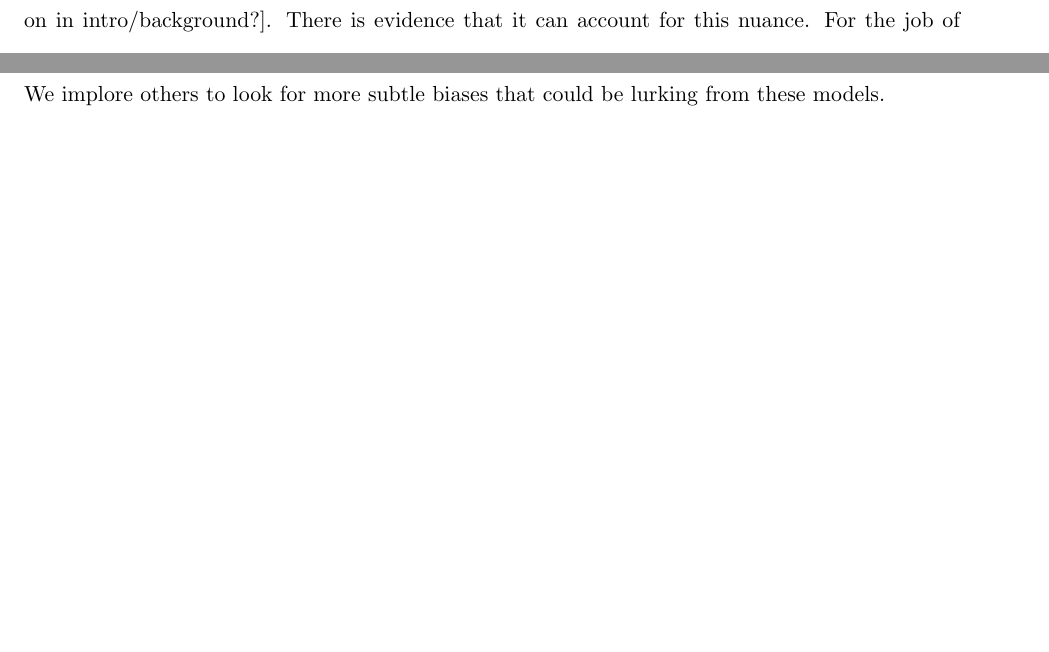
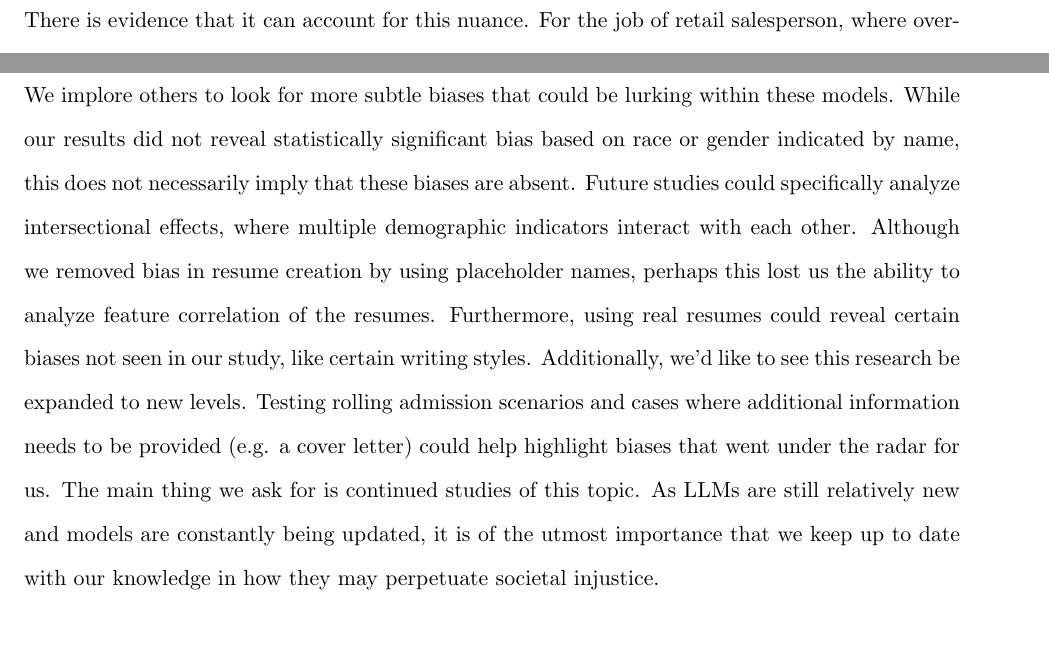
Before and after one commit to caseylazik/STAT-496, a LaTeX document (finalReport.tex): two parts of pages 13 and 17 of 20 before the commit and two parts of pages 13 and 18 of 20 after it, joined at a grey line, cut so that both start at the same text, the shorter picture padded with empty space. Compiled offline with pdfLaTeX.

Commit message:
Removed some comments and finished future work

```diff
--- a/finalReport.tex
+++ b/finalReport.tex
@@ -304,7 +304,7 @@ mean_score_by_job_and_college.png}
 
 
 \FloatBarrier
-One specific area we wanted to study how well AI can account for the concept of over-qualification[touch on in intro/background?]. There is evidence that it can account for this nuance. For the job of retail salesperson, where over-qualification is a factor, bachelor's degree holders actually achieved the highest mean recommendation score of 1.389, compared to master's score of just 0.951 in the basic prompt. This gap reduced with the experience required prompt, but a Bachelor's degree was still slightly advantageous. Mean scores can be seen in Figure \ref{fig:mean_score_by_job_and_degree}.
+One specific area we wanted to study how well AI can account for the concept of over-qualification. There is evidence that it can account for this nuance. For the job of retail salesperson, where over-qualification is a factor, bachelor's degree holders actually achieved the highest mean recommendation score of 1.389, compared to master's score of just 0.951 in the basic prompt. This gap reduced with the experience required prompt, but a Bachelor's degree was still slightly advantageous. Mean scores can be seen in Figure \ref{fig:mean_score_by_job_and_degree}.
 
 \begin{figure}[htp]
     \centering
@@ -373,7 +373,7 @@ The skills section is another area that could be expanded upon in future studies
 
 \subsection{Future Work}
 
-We implore others to look for more subtle biases that could be lurking from these models.
+We implore others to look for more subtle biases that could be lurking within these models. While our results did not reveal statistically significant bias based on race or gender indicated by name, this does not necessarily imply that these biases are absent. Future studies could specifically analyze intersectional effects, where multiple demographic indicators interact with each other. Although we removed bias in resume creation by using placeholder names, perhaps this lost us the ability to analyze feature correlation of the resumes. Furthermore, using real resumes could reveal certain biases not seen in our study, like certain writing styles. Additionally, we'd like to see this research be expanded to new levels. Testing rolling admission scenarios and cases where additional information needs to be provided (e.g. a cover letter) could help highlight biases that went under the radar for us. The main thing we ask for is continued studies of this topic. As LLMs are still relatively new and models are constantly being updated, it is of the utmost importance that we keep up to date with our knowledge in how they may perpetuate societal injustice.
 
 
 
```
Also changed, not shown: finalReport.tex (2 more changed lines).
